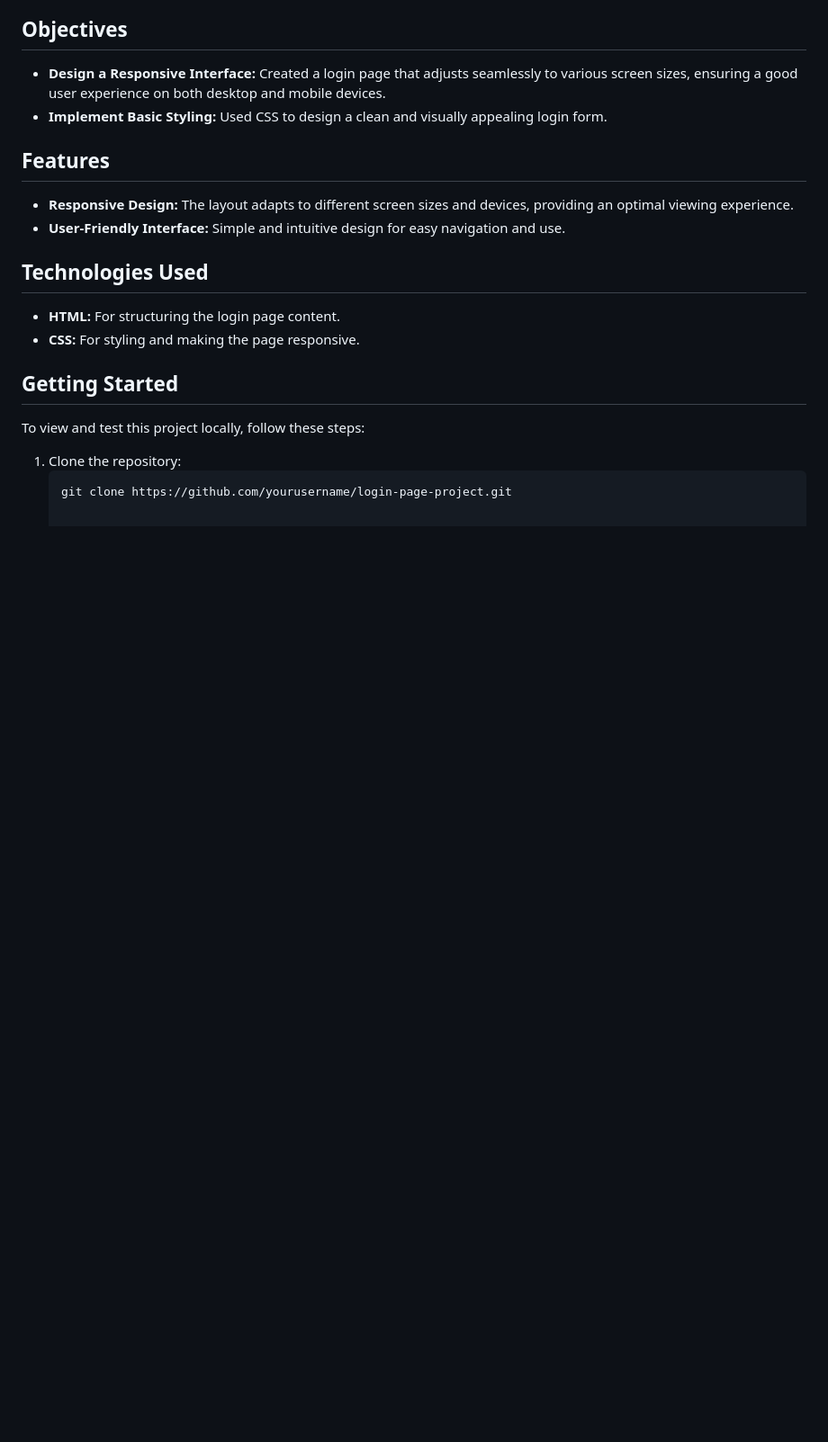
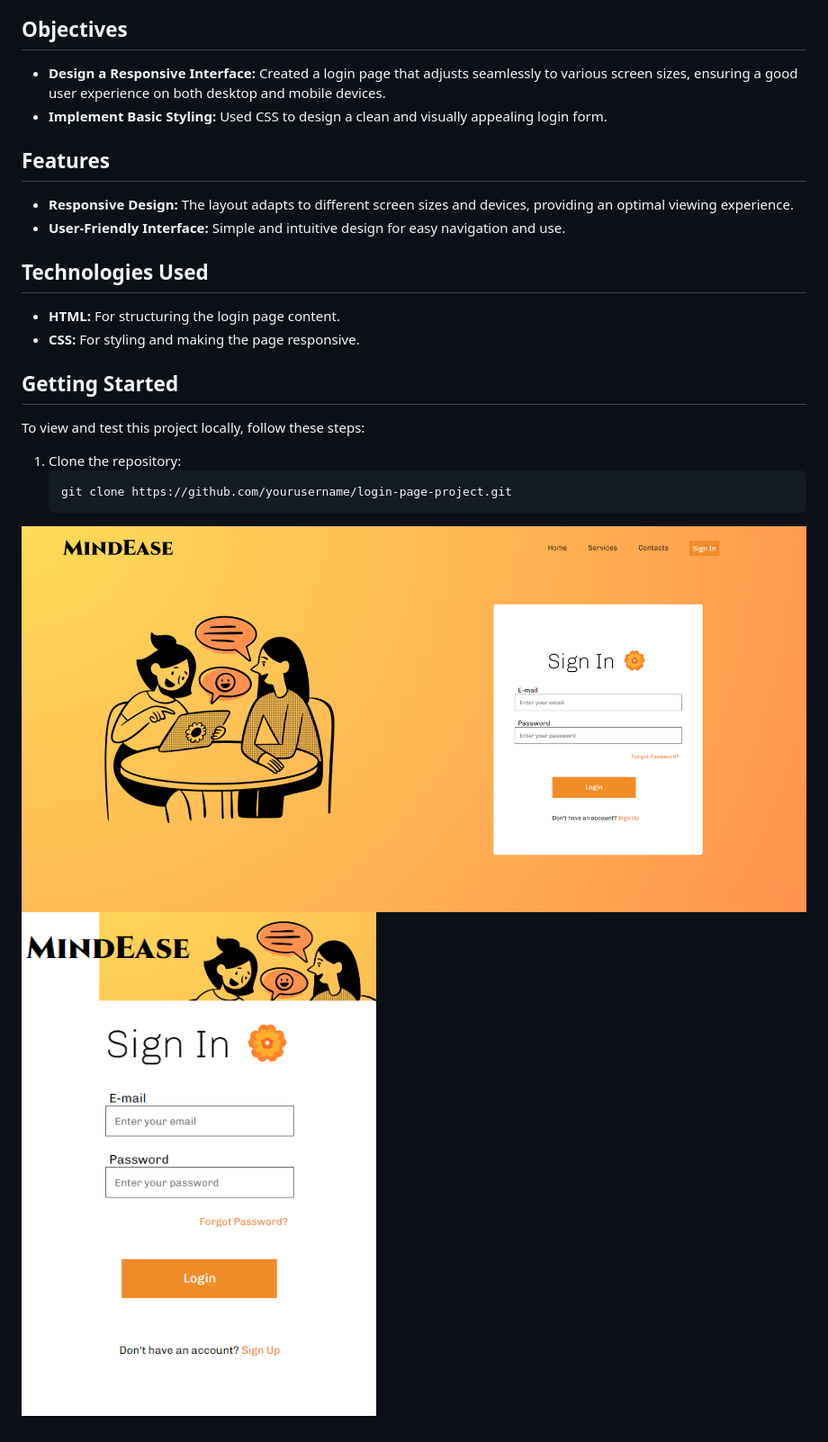
Before and after one commit to LennoxP/MindEase-login, a Markdown page: README.md, the part around the change. Shown: that part at 90% size. GitHub-like rendering; pictures changed too: img/example1.png (added), img/example2.png (added); blank space fills up the shorter version.

Commit message:
MindEaseLoginExamples

````diff
--- a/README.md
+++ b/README.md
@@ -26,3 +26,5 @@ To view and test this project locally, follow these steps:
 1. Clone the repository:
    ```bash
    git clone https://github.com/yourusername/login-page-project.git
+![Login Page Screenshot](img/example1.png)
+![Responsive Login Page Screenshot](img/example2.png)
````
